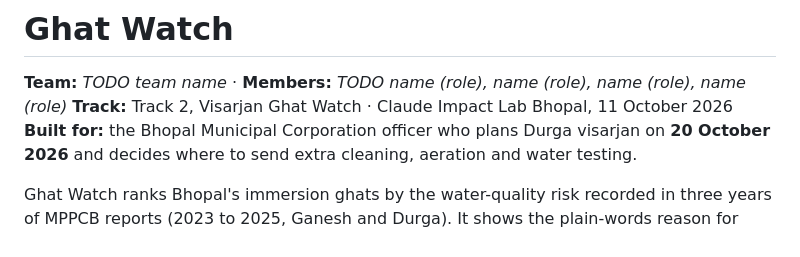
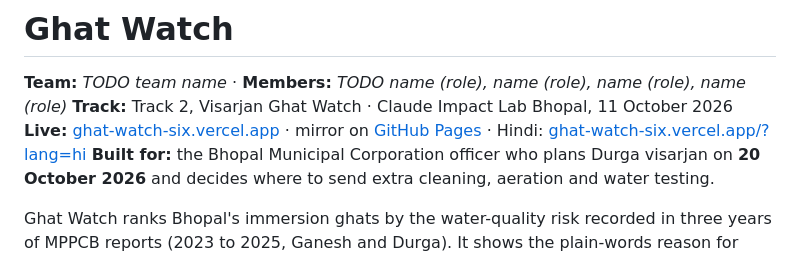
Before and after one commit to dopesing3-bita/ghat-watch, a Markdown page: README.md, the part around the change. Drawn GitHub-style.

Commit message:
README: live links (Vercel and GitHub Pages)
Co-Authored-By: Claude Opus 5.5 <noreply@anthropic.com>

```diff
--- a/README.md
+++ b/README.md
@@ -2,6 +2,7 @@
 
 **Team:** _TODO team name_ · **Members:** _TODO name (role), name (role), name (role), name (role)_
 **Track:** Track 2, Visarjan Ghat Watch · Claude Impact Lab Bhopal, 11 October 2026
+**Live:** [ghat-watch-six.vercel.app](https://ghat-watch-six.vercel.app) · mirror on [GitHub Pages](https://dopesing3-bita.github.io/ghat-watch/) · Hindi: [ghat-watch-six.vercel.app/?lang=hi](https://ghat-watch-six.vercel.app/?lang=hi)
 **Built for:** the Bhopal Municipal Corporation officer who plans Durga visarjan on **20 October 2026** and decides where to send extra cleaning, aeration and water testing.
 
 Ghat Watch ranks Bhopal's immersion ghats by the water-quality risk recorded in three years of MPPCB reports (2023 to 2025, Ganesh and Durga). It shows the plain-words reason for each rank and every reading behind it, each linked to its report page. It turns the ranking into a dated action plan the officer's teams can tick off, and produces a one-page brief in Hindi and English that the officer can forward.
```
